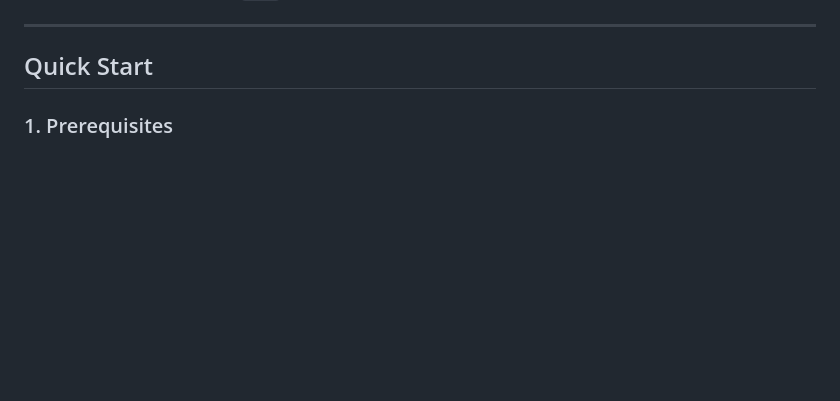
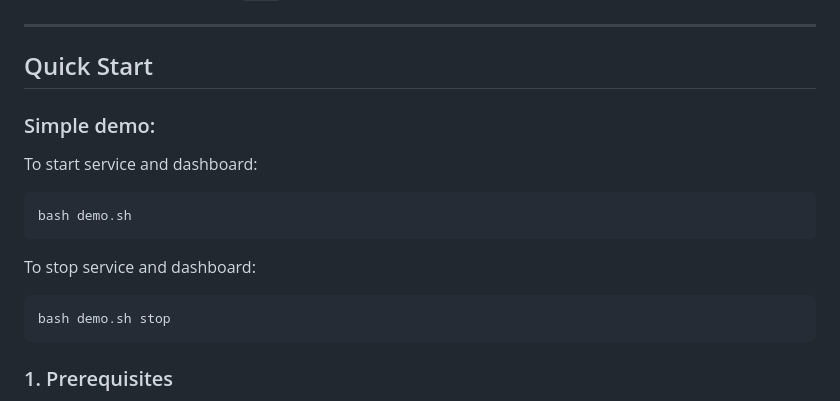
Before and after one commit to Neurarock/clawsafe_pay, a Markdown page: README.md, the part around the change. Rendered like a GitHub page; blank space fills up the shorter version.

````diff
--- a/README.md
+++ b/README.md
@@ -75,6 +75,17 @@ All ports are configurable via `.env` environment variables.
 ---
 
 ## Quick Start
+
+### Simple demo:
+
+To start service and dashboard:
+```bash
+bash demo.sh
+```
+To stop service and dashboard:
+```bash
+bash demo.sh stop
+```
 
 ### 1. Prerequisites
 
````
Also changed, not shown: skill.md (added, +252 -0 lines).
